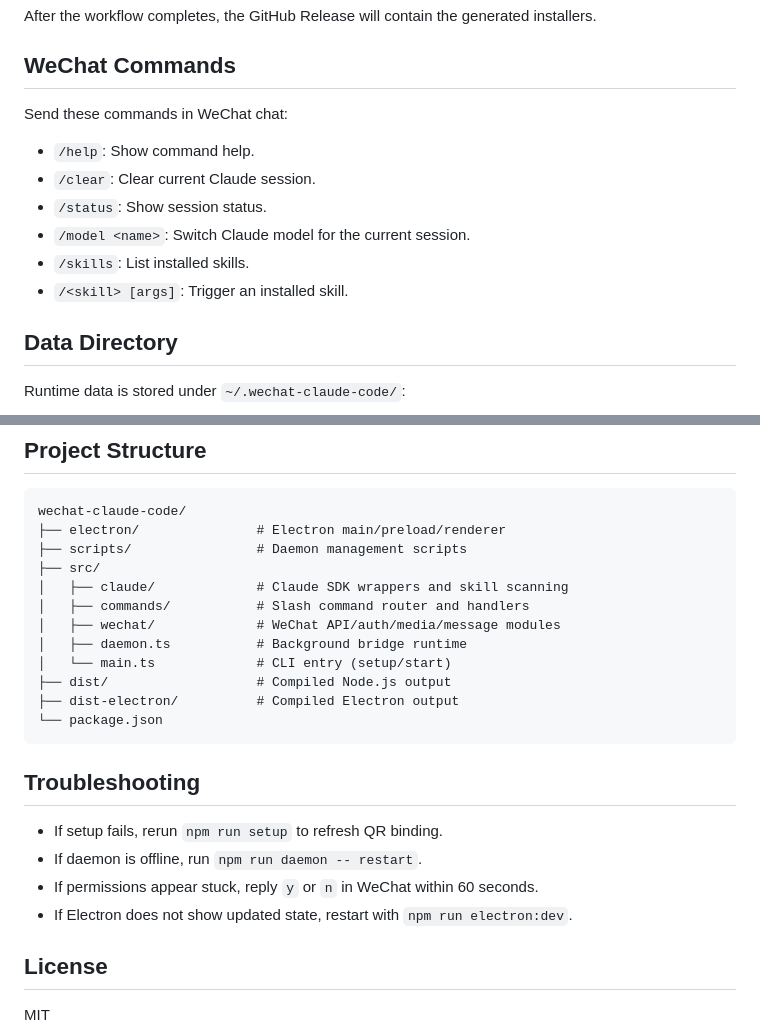
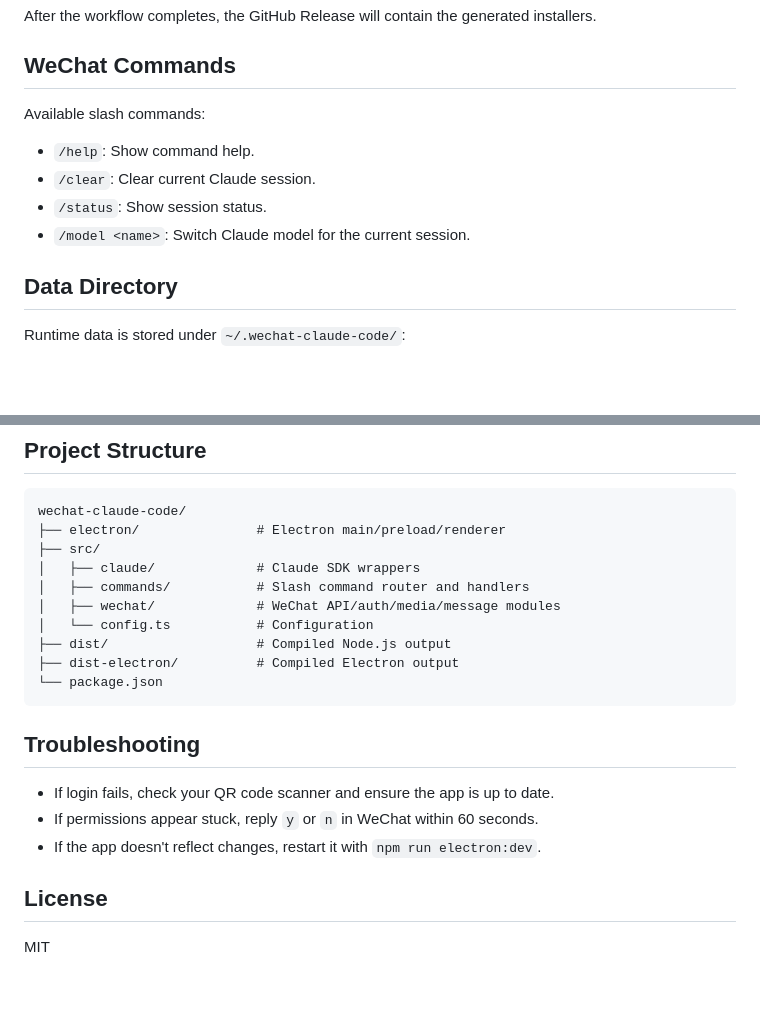
Before and after one commit to AceDataCloud/WeChatClaudeCode, a Markdown page: README.md, 2 parts joined by grey strips. Drawn GitHub-style; blank space fills up the shorter version.

````diff
--- a/README.md
+++ b/README.md
@@ -107,14 +70,12 @@ After the workflow completes, the GitHub Release will contain the generated inst
 
 ## WeChat Commands
 
-Send these commands in WeChat chat:
+Available slash commands:
 
 - `/help`: Show command help.
 - `/clear`: Clear current Claude session.
 - `/status`: Show session status.
 - `/model <name>`: Switch Claude model for the current session.
-- `/skills`: List installed skills.
-- `/<skill> [args]`: Trigger an installed skill.
 
 ## Data Directory
 
@@ -131,13 +92,11 @@ Runtime data is stored under `~/.wechat-claude-code/`:
 ```text
 wechat-claude-code/
 ├── electron/               # Electron main/preload/renderer
-├── scripts/                # Daemon management scripts
 ├── src/
-│   ├── claude/             # Claude SDK wrappers and skill scanning
+│   ├── claude/             # Claude SDK wrappers
 │   ├── commands/           # Slash command router and handlers
 │   ├── wechat/             # WeChat API/auth/media/message modules
-│   ├── daemon.ts           # Background bridge runtime
-│   └── main.ts             # CLI entry (setup/start)
+│   └── config.ts           # Configuration
 ├── dist/                   # Compiled Node.js output
 ├── dist-electron/          # Compiled Electron output
 └── package.json
@@ -145,10 +104,9 @@ wechat-claude-code/
 
 ## Troubleshooting
 
-- If setup fails, rerun `npm run setup` to refresh QR binding.
-- If daemon is offline, run `npm run daemon -- restart`.
+- If login fails, check your QR code scanner and ensure the app is up to date.
 - If permissions appear stuck, reply `y` or `n` in WeChat within 60 seconds.
-- If Electron does not show updated state, restart with `npm run electron:dev`.
+- If the app doesn't reflect changes, restart it with `npm run electron:dev`.
 
 ## License
 
````
Also changed, not shown: other parts of README.md (+13 -50 lines).
